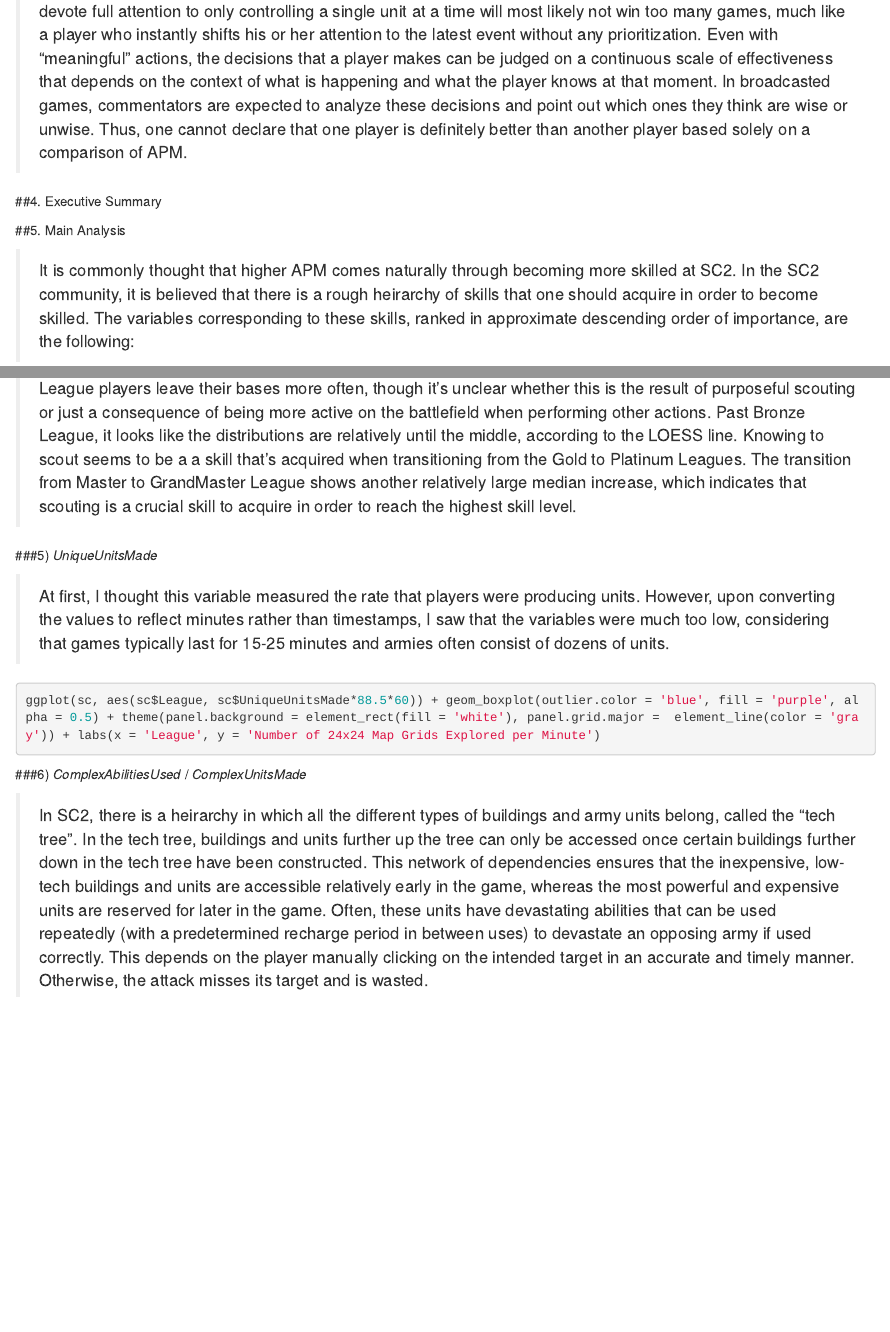
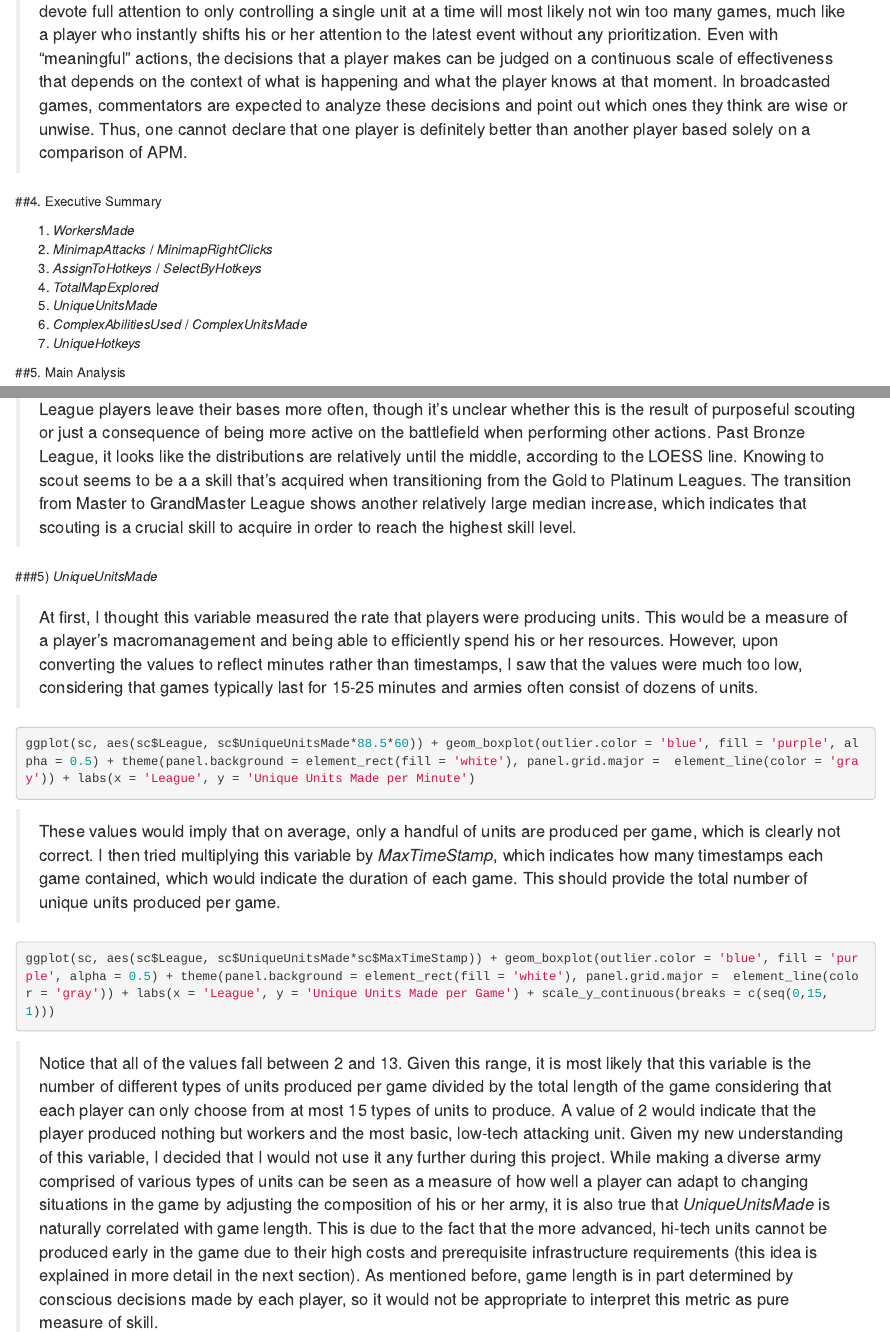
Before and after one commit to wl2522/Starcraft2FinalProject, an R Markdown document (Final Project.Rmd): the page in a window 1100 px wide, from 10040 px down, and a second part further down, joined at a grey line. Rendered offline with R 4.5, knitr and Pandoc, with nearby package versions; the code chunks are not run, so their results and figures are left out.

Commit message:
done with single variables

````diff
--- a/Final Project.Rmd
+++ b/Final Project.Rmd
@@ -1,5 +1,6 @@
 ---
-title: "Examining In-Game Metric Importance and Variations in Player Skill in Starcraft II"
+title: Examining In-Game Metric Importance and Variations in Player Skill in Starcraft
+  II
 output:
   html_document: default
   html_notebook: default
@@ -270,7 +271,13 @@
 
 ##4. Executive Summary
 
-
+1. *WorkersMade*
+2. *MinimapAttacks* / *MinimapRightClicks*
+3. *AssignToHotkeys* / *SelectByHotkeys*
+4. *TotalMapExplored*
+5. *UniqueUnitsMade*
+6. *ComplexAbilitiesUsed* / *ComplexUnitsMade*
+7. *UniqueHotkeys*
 
 ##5. Main Analysis
 
@@ -480,15 +487,27 @@
 ###5) *UniqueUnitsMade*
 
 
-> At first, I thought this variable measured the rate that players were producing units. However, upon converting the values to reflect minutes rather than timestamps, I saw that the variables were much too low, considering that games typically last for 15-25 minutes and armies often consist of dozens of units.
+> At first, I thought this variable measured the rate that players were producing units. This would be a measure of a player's macromanagement and being able to efficiently spend his or her resources. However, upon converting the values to reflect minutes rather than timestamps, I saw that the values were much too low, considering that games typically last for 15-25 minutes and armies often consist of dozens of units.
 
 
 ```{r}
 
-ggplot(sc, aes(sc$League, sc$UniqueUnitsMade*88.5*60)) + geom_boxplot(outlier.color = 'blue', fill = 'purple', alpha = 0.5) + theme(panel.background = element_rect(fill = 'white'), panel.grid.major =  element_line(color = 'gray')) + labs(x = 'League', y = 'Number of 24x24 Map Grids Explored per Minute')
+ggplot(sc, aes(sc$League, sc$UniqueUnitsMade*88.5*60)) + geom_boxplot(outlier.color = 'blue', fill = 'purple', alpha = 0.5) + theme(panel.background = element_rect(fill = 'white'), panel.grid.major =  element_line(color = 'gray')) + labs(x = 'League', y = 'Unique Units Made per Minute')
 
 ```
 
+
+> These values would imply that on average, only a handful of units are produced per game, which is clearly not correct. I then tried multiplying this variable by *MaxTimeStamp*, which indicates how many timestamps each game contained, which would indicate the duration of each game. This should provide the total number of unique units produced per game.
+
+
+```{r}
+
+ggplot(sc, aes(sc$League, sc$UniqueUnitsMade*sc$MaxTimeStamp)) + geom_boxplot(outlier.color = 'blue', fill = 'purple', alpha = 0.5) + theme(panel.background = element_rect(fill = 'white'), panel.grid.major =  element_line(color = 'gray')) + labs(x = 'League', y = 'Unique Units Made per Game') + scale_y_continuous(breaks = c(seq(0,15, 1)))
+
+```
+
+
+> Notice that all of the values fall between 2 and 13. Given this range, it is most likely that this variable is the number of different types of units produced per game divided by the total length of the game considering that each player can only choose from at most 15 types of units to produce. A value of 2 would indicate that the player produced nothing but workers and the most basic, low-tech attacking unit. Given my new understanding of this variable, I decided that I would not use it any further during this project. While making a diverse army comprised of various types of units can be seen as a measure of how well a player can adapt to changing situations in the game by adjusting the composition of his or her army, it is also true that *UniqueUnitsMade* is naturally correlated with game length. This is due to the fact that the more advanced, hi-tech units cannot be produced early in the game due to their high costs and prerequisite infrastructure requirements (this idea is explained in more detail in the next section). As mentioned before, game length is in part determined by conscious decisions made by each player, so it would not be appropriate to interpret this metric as pure measure of skill.
 
 
 ###6) *ComplexAbilitiesUsed* / *ComplexUnitsMade*
````
Also changed, not shown: Final Project.Rmd (2 more changed lines).
